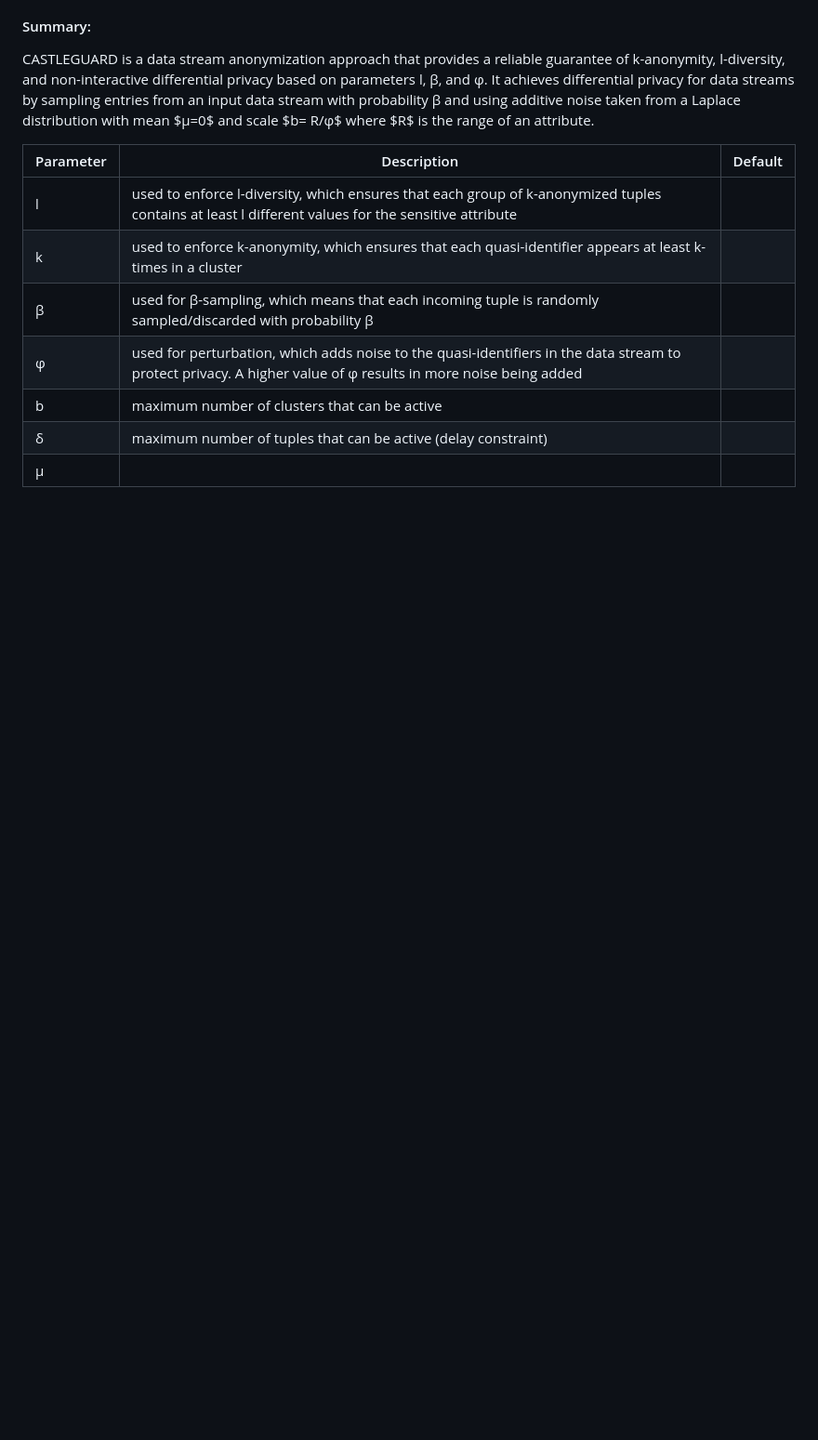
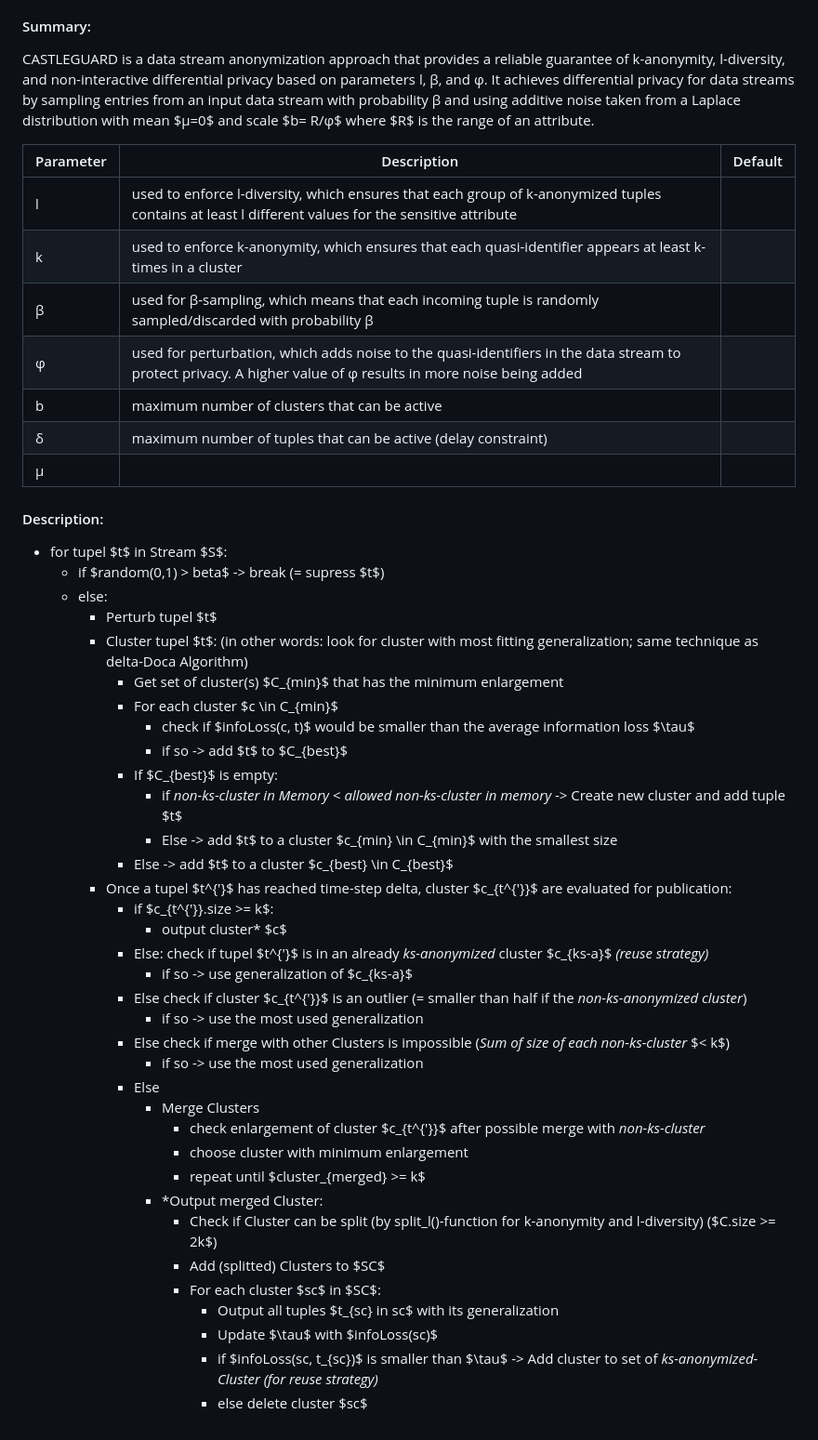
Before and after one commit to fjoniyz/ganges, a Markdown page: wiki.md, the part around the change. Shown at 93% size. Drawn GitHub-style; blank space fills up the shorter version.

Commit message:
Add pseudocode for CASTLEGUARD

```diff
--- a/wiki.md
+++ b/wiki.md
@@ -65,3 +65,41 @@ CASTLEGUARD is a data stream anonymization approach that provides a reliable gua
 | b  | maximum number of clusters that can be active | |
 | δ  | maximum number of tuples that can be active (delay constraint) | |
 | μ  |   |
+
+#### Description:
+
+- for tupel \$t$ in Stream \$S$:
+  - if \$random(0,1) > beta$ -> break (= supress \$t$)
+  - else:
+     - Perturb tupel \$t$
+     - Cluster tupel \$t$: (in other words: look for cluster with most fitting generalization; same technique as delta-Doca Algorithm)
+          - Get set of cluster(s) \$C_{min}$ that has the minimum enlargement
+          - For each cluster \$c \in C_{min}$
+             - check if \$infoLoss(c, t)$ would be smaller than the average information loss \$\tau$
+             - if so -> add \$t$ to \$C_{best}$
+          - If \$C_{best}$ is empty:
+             - if _non-ks-cluster in Memory_ < _allowed non-ks-cluster in memory_ -> Create new cluster and add tuple \$t$
+             - Else -> add \$t$ to a cluster \$c_{min} \in C_{min}$ with the smallest size
+          - Else -> add \$t$ to a cluster \$c_{best} \in C_{best}$
+     - Once a tupel \$t^{'}$ has reached time-step delta, cluster \$c_{t^{'}}$ are evaluated for publication:
+          - if \$c_{t^{'}}.size >= k$:
+             - output cluster* \$c$
+          - Else: check if tupel \$t^{'}$ is in an already _ks-anonymized_ cluster \$c_{ks-a}$ _(reuse strategy)_
+             - if so -> use generalization of \$c_{ks-a}$
+          - Else check if cluster \$c_{t^{'}}$ is an outlier (= smaller than half if the _non-ks-anonymized cluster_)
+             - if so -> use the most used generalization
+          - Else check if merge with other Clusters is impossible (_Sum of size of each non-ks-cluster_ \$< k$)
+             - if so -> use the most used generalization
+          - Else
+             - Merge Clusters
+                - check enlargement of cluster \$c_{t^{'}}$  after possible merge with _non-ks-cluster_
+                - choose cluster with minimum enlargement
+                - repeat until \$cluster_{merged} >= k$
+              - *Output merged Cluster:
+                - Check if Cluster can be split (by split_l()-function for k-anonymity and l-diversity) (\$C.size >= 2k$)
+                - Add (splitted) Clusters to \$SC$
+                - For each cluster \$sc$ in \$SC$:
+                    - Output all tuples \$t_{sc} in sc\$ with its generalization
+                    - Update \$\tau$ with \$infoLoss(sc)$
+                    - if \$infoLoss(sc, t_{sc})$ is smaller than \$\tau$ -> Add cluster to set of _ks-anonymized-Cluster_ _(for reuse strategy)_
+                    - else delete cluster \$sc$
```
